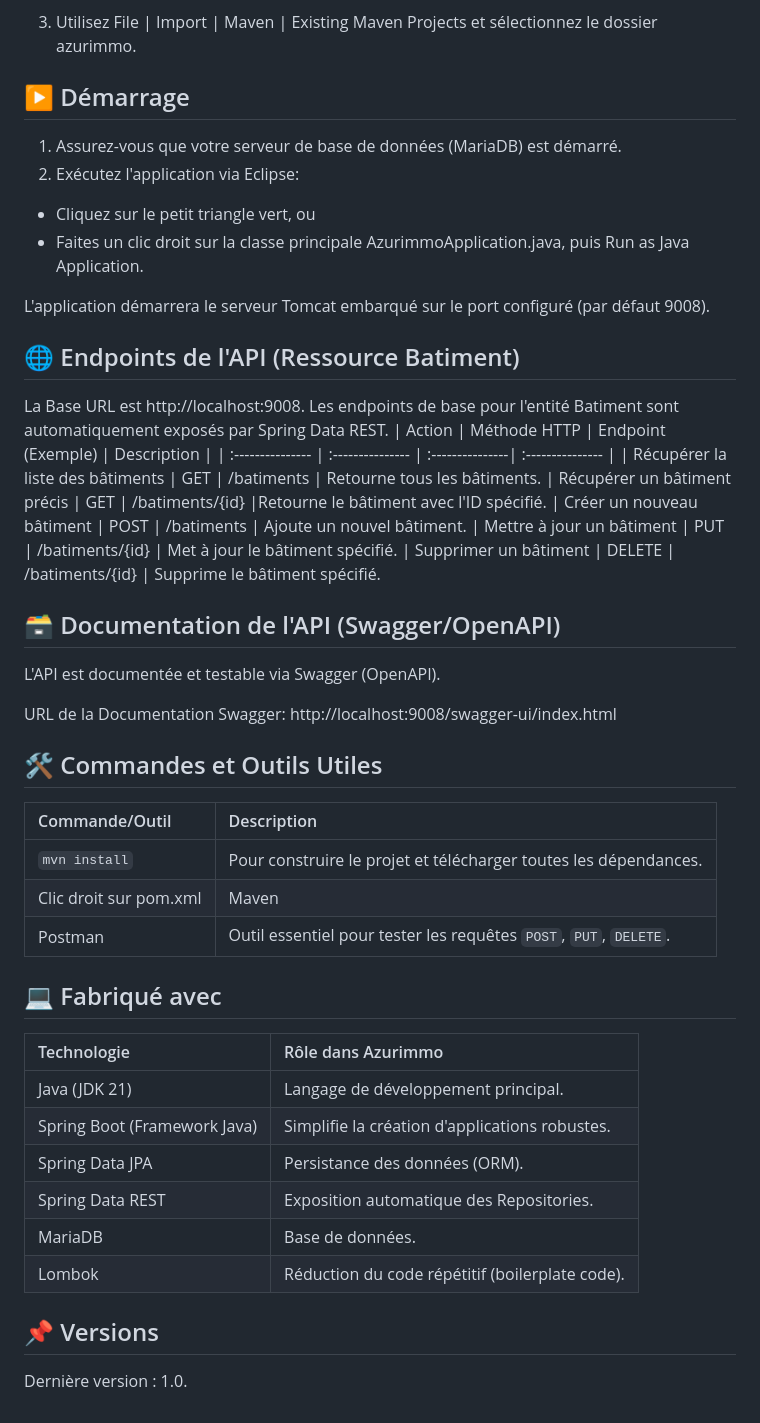
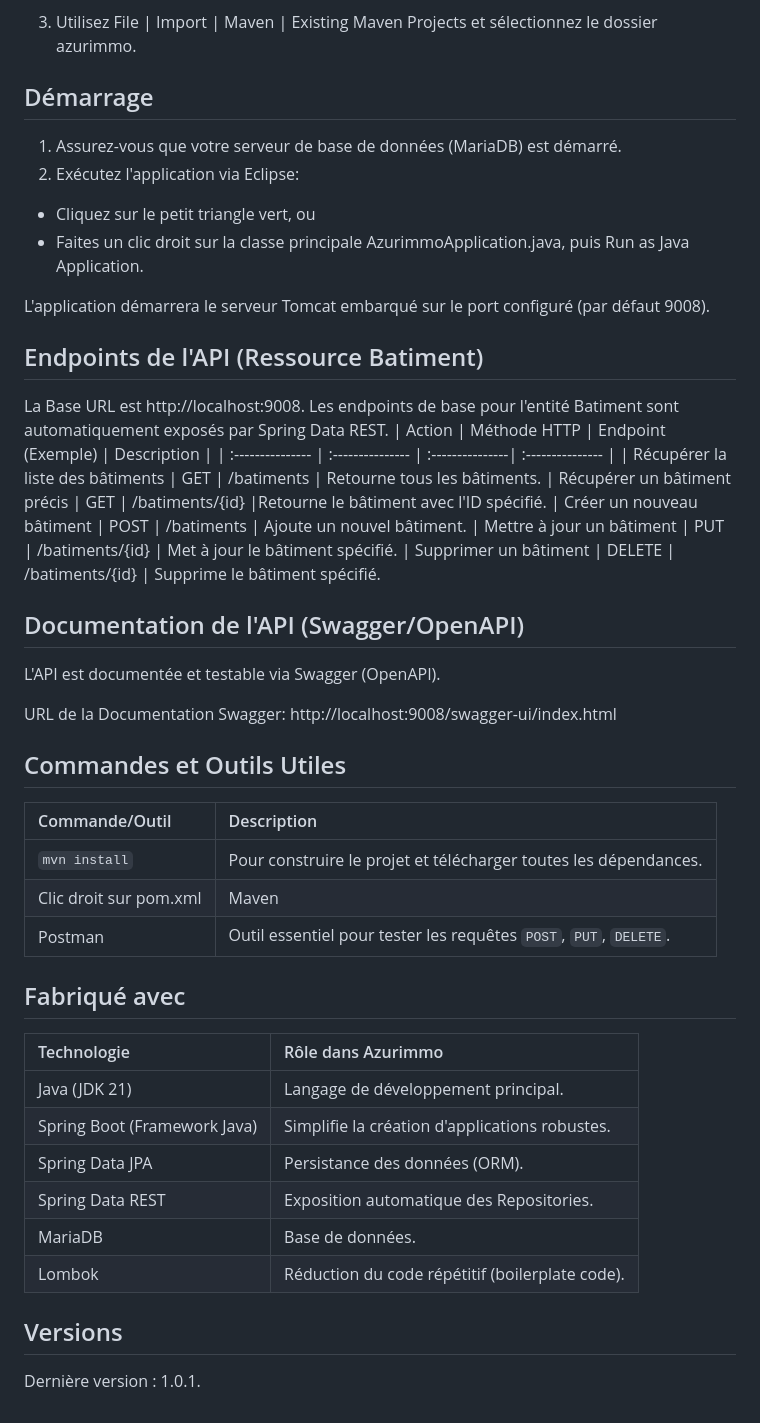
Before and after one commit to clelong14/azurimmo, a Markdown page: README.md, the part around the change. GitHub-like rendering.

Commit message:
Revise headings and update version to 1.0.1
Updated headings and version number in README.

```diff
--- a/README.md
+++ b/README.md
@@ -51,7 +51,7 @@ spring.jpa.hibernate.ddl-auto=update
 
 3. Utilisez File | Import | Maven | Existing Maven Projects et sélectionnez le dossier azurimmo.
 
-## ▶️ Démarrage
+## Démarrage
 <ol>
   <li>Assurez-vous que votre serveur de base de données (MariaDB) est démarré.</li>
   <li>Exécutez l'application via Eclipse:</li>
@@ -63,7 +63,7 @@ spring.jpa.hibernate.ddl-auto=update
 </ul>
 L'application démarrera le serveur Tomcat embarqué sur le port configuré (par défaut 9008).
 
-## 🌐 Endpoints de l'API (Ressource Batiment)
+## Endpoints de l'API (Ressource Batiment)
 La Base URL est http://localhost:9008. Les endpoints de base pour l'entité Batiment sont automatiquement exposés par Spring Data REST.
 | Action  | Méthode HTTP | Endpoint (Exemple) | Description |
 | :--------------- | :--------------- | :---------------| :--------------- |
@@ -73,19 +73,19 @@ La Base URL est http://localhost:9008. Les endpoints de base pour l'entité Bati
 | Mettre à jour un bâtiment | PUT | /batiments/{id} | Met à jour le bâtiment spécifié.
 | Supprimer un bâtiment | DELETE | /batiments/{id} | Supprime le bâtiment spécifié.
 
-## 🗃️ Documentation de l'API (Swagger/OpenAPI)
+## Documentation de l'API (Swagger/OpenAPI)
 L'API est documentée et testable via Swagger (OpenAPI).
 
 URL de la Documentation Swagger: http://localhost:9008/swagger-ui/index.html
 
-## 🛠️ Commandes et Outils Utiles
+## Commandes et Outils Utiles
 | Commande/Outil  | Description |
 | :--------------- | :--------------- |
 | ``mvn install`` | Pour construire le projet et télécharger toutes les dépendances.
 | Clic droit sur pom.xml | Maven
 | Postman | Outil essentiel pour tester les requêtes ``POST``, ``PUT``, ``DELETE``.
 
-## 💻 Fabriqué avec
+## Fabriqué avec
 | Technologie | Rôle dans Azurimmo |
 | :--------------- | :--------------- |
 | Java (JDK 21) | Langage de développement principal.
@@ -95,5 +95,5 @@ URL de la Documentation Swagger: http://localhost:9008/swagger-ui/index.html
 | MariaDB | Base de données.
 | Lombok | Réduction du code répétitif (boilerplate code).
 
-## 📌 Versions
-Dernière version : 1.0.
+## Versions
+Dernière version : 1.0.1.
```
